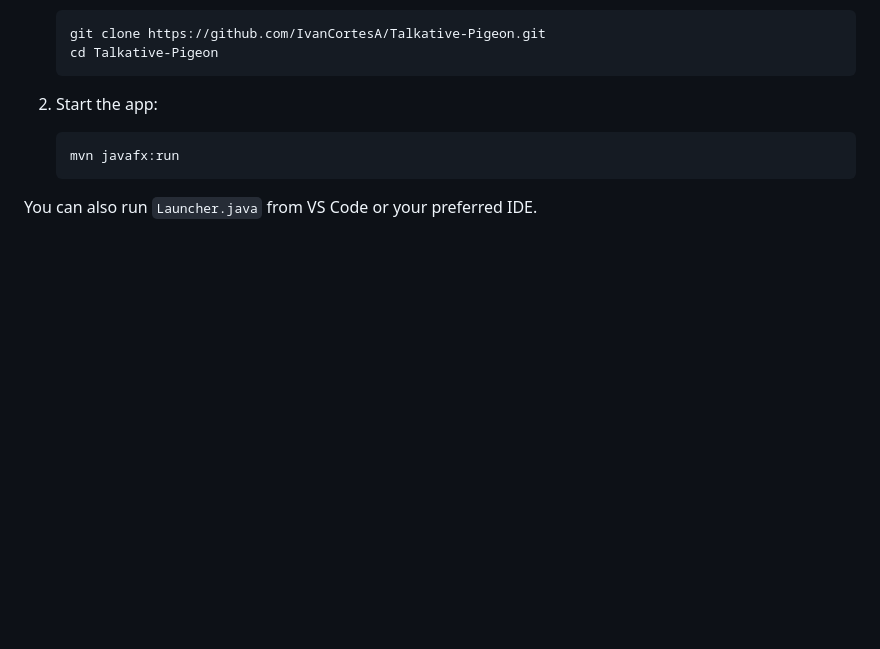
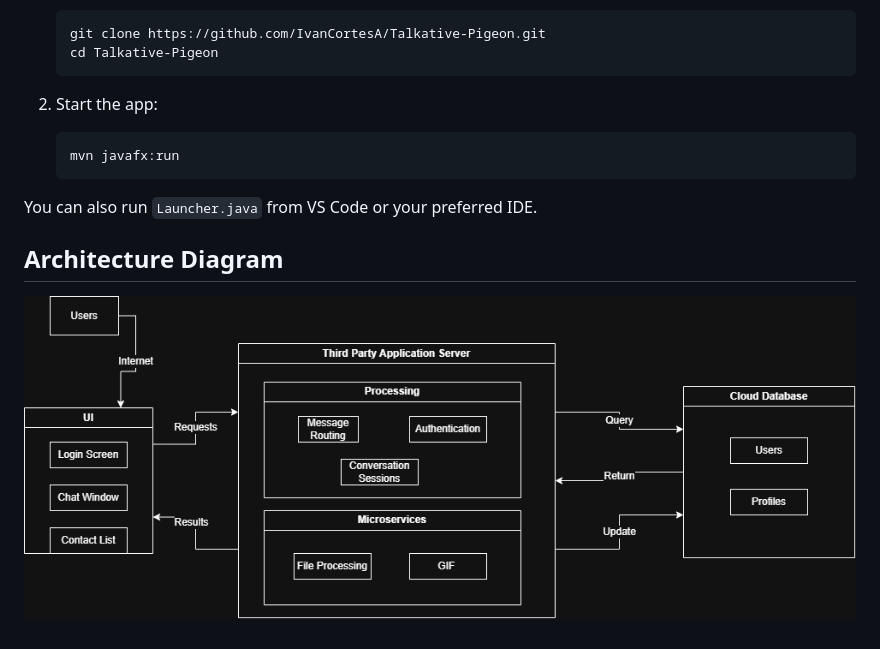
Before and after one commit to IvanCortesA/Talkative-Pigeon, a Markdown page: README.md, the part around the change. Rendered like a GitHub page; pictures changed too: MessegerArchitecture.drawio.png (added); blank space fills up the shorter version.

Commit message:
Added Architecture Diagram
Added Architecture Diagram to the README

````diff
--- a/README.md
+++ b/README.md
@@ -34,3 +34,7 @@ Database (planned)	TODO: the cloud database the team picks
    ```
 
 You can also run `Launcher.java` from VS Code or your preferred IDE.
+
+## Architecture Diagram
+
+![alt text](MessegerArchitecture.drawio.png)
````
